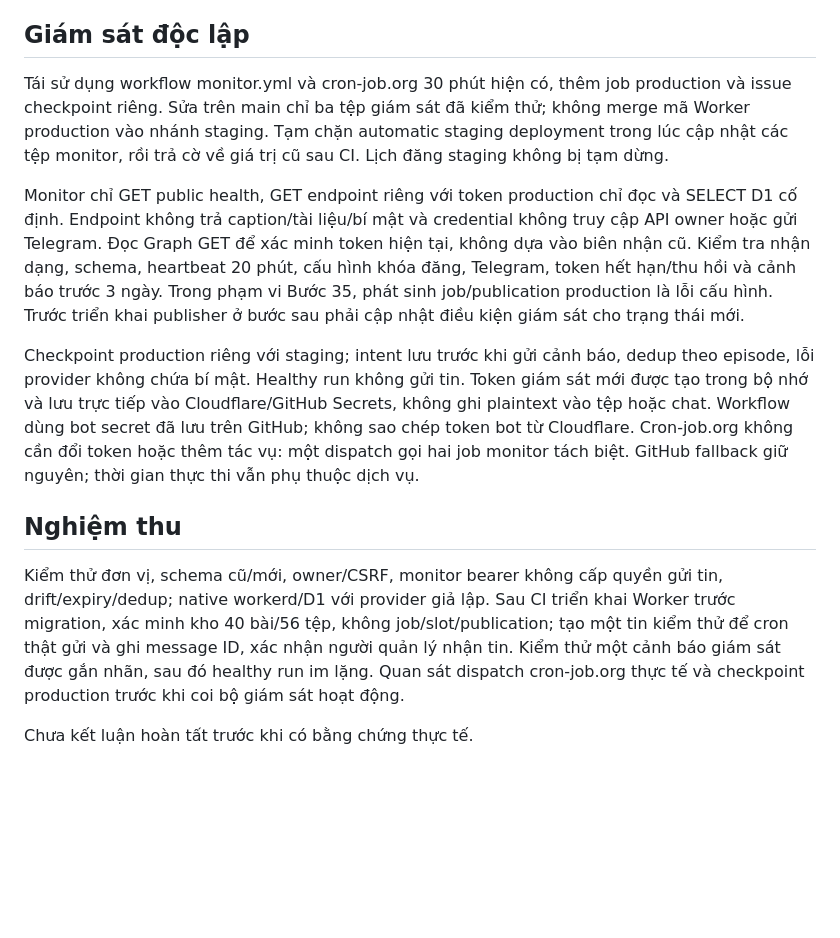
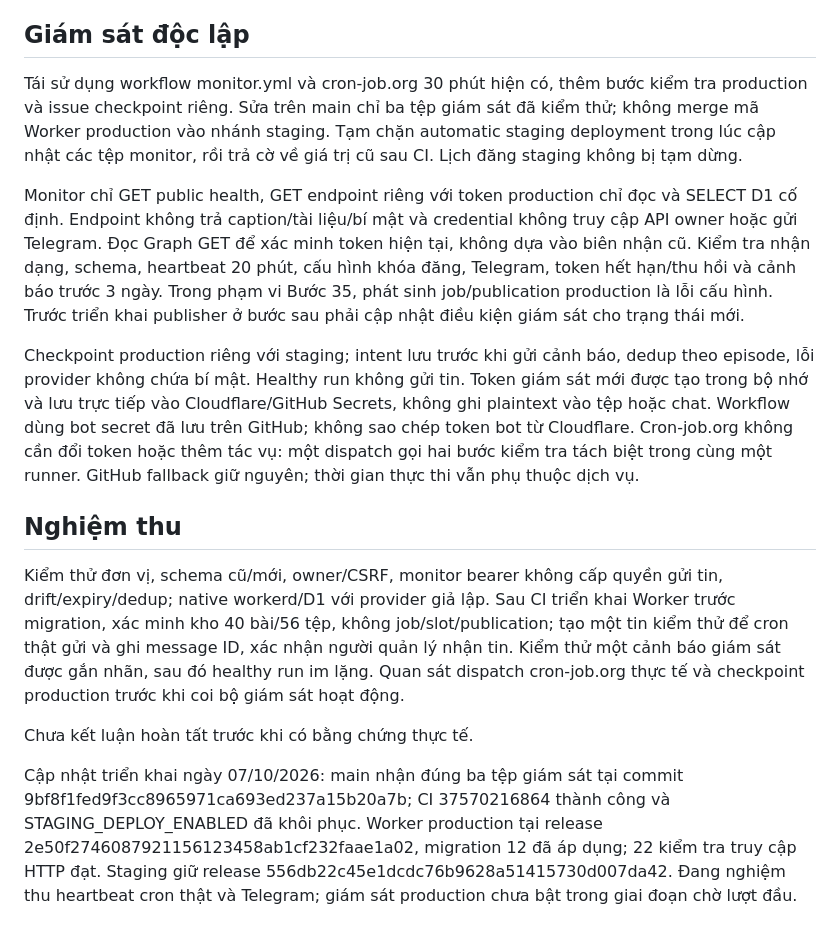
Before and after one commit to johntroger/nttu-digital-economics-publisher, a Markdown page: docs/steps/35-production-operations.md, the part around the change. Drawn GitHub-style; blank space fills up the shorter version.

Commit message:
Record monitoring-only main rollout and pending provider acceptance

```diff
--- a/docs/steps/35-production-operations.md
+++ b/docs/steps/35-production-operations.md
@@ -10,14 +10,17 @@ Owner có nút tạo tin kiểm thử PRODUCTION qua Origin/CSRF. UUID chống e
 
 ## Giám sát độc lập
 
-Tái sử dụng workflow monitor.yml và cron-job.org 30 phút hiện có, thêm job production và issue checkpoint riêng. Sửa trên main chỉ ba tệp giám sát đã kiểm thử; không merge mã Worker production vào nhánh staging. Tạm chặn automatic staging deployment trong lúc cập nhật các tệp monitor, rồi trả cờ về giá trị cũ sau CI. Lịch đăng staging không bị tạm dừng.
+Tái sử dụng workflow monitor.yml và cron-job.org 30 phút hiện có, thêm bước kiểm tra production và issue checkpoint riêng. Sửa trên main chỉ ba tệp giám sát đã kiểm thử; không merge mã Worker production vào nhánh staging. Tạm chặn automatic staging deployment trong lúc cập nhật các tệp monitor, rồi trả cờ về giá trị cũ sau CI. Lịch đăng staging không bị tạm dừng.
 
 Monitor chỉ GET public health, GET endpoint riêng với token production chỉ đọc và SELECT D1 cố định. Endpoint không trả caption/tài liệu/bí mật và credential không truy cập API owner hoặc gửi Telegram. Đọc Graph GET để xác minh token hiện tại, không dựa vào biên nhận cũ. Kiểm tra nhận dạng, schema, heartbeat 20 phút, cấu hình khóa đăng, Telegram, token hết hạn/thu hồi và cảnh báo trước 3 ngày. Trong phạm vi Bước 35, phát sinh job/publication production là lỗi cấu hình. Trước triển khai publisher ở bước sau phải cập nhật điều kiện giám sát cho trạng thái mới.
 
-Checkpoint production riêng với staging; intent lưu trước khi gửi cảnh báo, dedup theo episode, lỗi provider không chứa bí mật. Healthy run không gửi tin. Token giám sát mới được tạo trong bộ nhớ và lưu trực tiếp vào Cloudflare/GitHub Secrets, không ghi plaintext vào tệp hoặc chat. Workflow dùng bot secret đã lưu trên GitHub; không sao chép token bot từ Cloudflare. Cron-job.org không cần đổi token hoặc thêm tác vụ: một dispatch gọi hai job monitor tách biệt. GitHub fallback giữ nguyên; thời gian thực thi vẫn phụ thuộc dịch vụ.
+Checkpoint production riêng với staging; intent lưu trước khi gửi cảnh báo, dedup theo episode, lỗi provider không chứa bí mật. Healthy run không gửi tin. Token giám sát mới được tạo trong bộ nhớ và lưu trực tiếp vào Cloudflare/GitHub Secrets, không ghi plaintext vào tệp hoặc chat. Workflow dùng bot secret đã lưu trên GitHub; không sao chép token bot từ Cloudflare. Cron-job.org không cần đổi token hoặc thêm tác vụ: một dispatch gọi hai bước kiểm tra tách biệt trong cùng một runner. GitHub fallback giữ nguyên; thời gian thực thi vẫn phụ thuộc dịch vụ.
 
 ## Nghiệm thu
 
 Kiểm thử đơn vị, schema cũ/mới, owner/CSRF, monitor bearer không cấp quyền gửi tin, drift/expiry/dedup; native workerd/D1 với provider giả lập. Sau CI triển khai Worker trước migration, xác minh kho 40 bài/56 tệp, không job/slot/publication; tạo một tin kiểm thử để cron thật gửi và ghi message ID, xác nhận người quản lý nhận tin. Kiểm thử một cảnh báo giám sát được gắn nhãn, sau đó healthy run im lặng. Quan sát dispatch cron-job.org thực tế và checkpoint production trước khi coi bộ giám sát hoạt động.
 
 Chưa kết luận hoàn tất trước khi có bằng chứng thực tế.
+
+
+Cập nhật triển khai ngày 07/10/2026: main nhận đúng ba tệp giám sát tại commit 9bf8f1fed9f3cc8965971ca693ed237a15b20a7b; CI 37570216864 thành công và STAGING_DEPLOY_ENABLED đã khôi phục. Worker production tại release 2e50f2746087921156123458ab1cf232faae1a02, migration 12 đã áp dụng; 22 kiểm tra truy cập HTTP đạt. Staging giữ release 556db22c45e1dcdc76b9628a51415730d007da42. Đang nghiệm thu heartbeat cron thật và Telegram; giám sát production chưa bật trong giai đoạn chờ lượt đầu.
```
